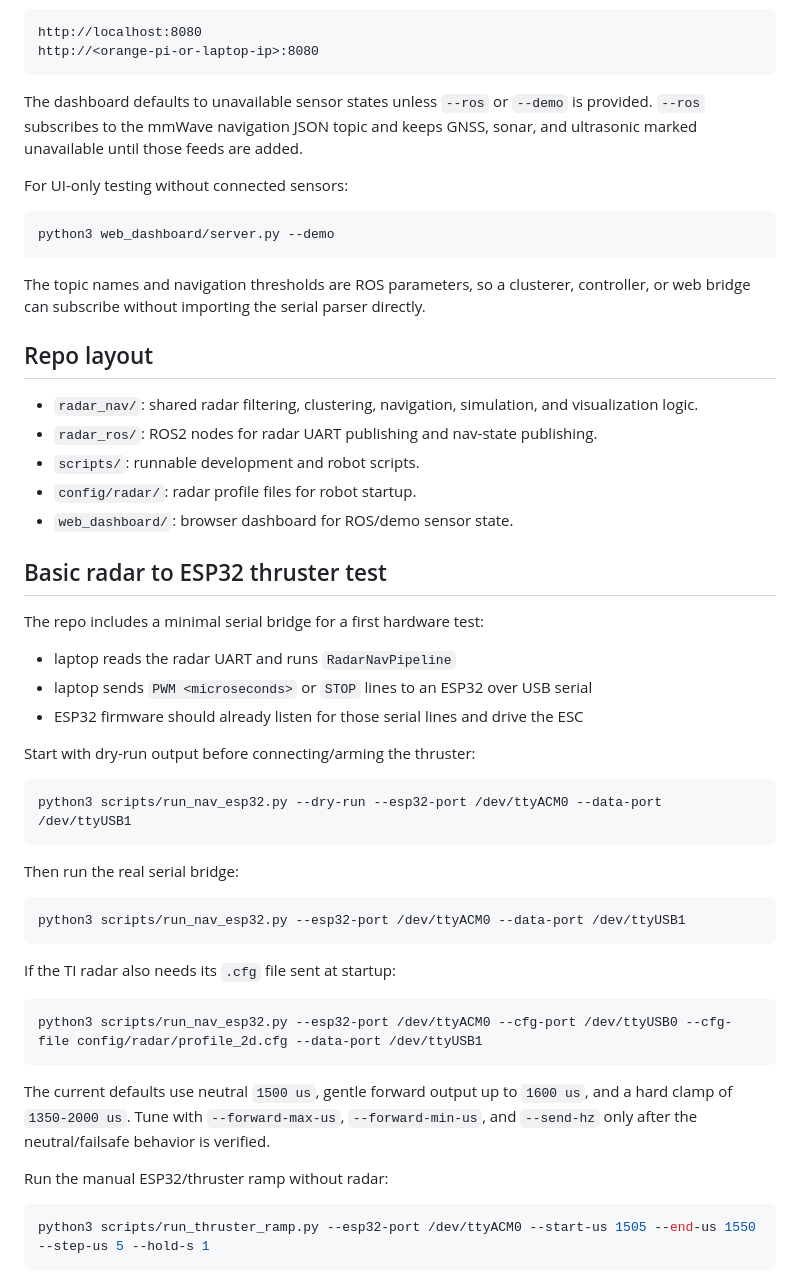
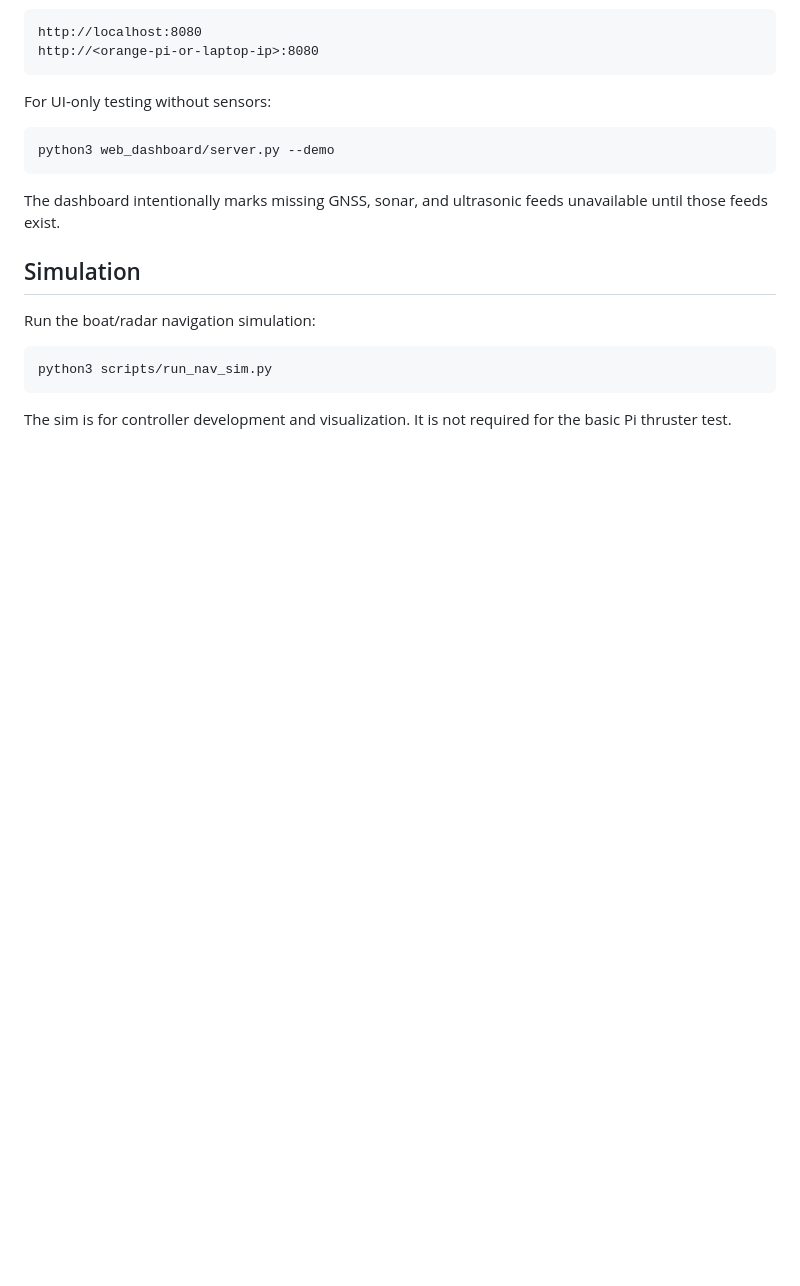
Before and after one commit to armutie/mtr-boat-core, a Markdown page: README.md, the part around one of its changes. Rendered like a GitHub page; blank space fills up the shorter version.

````diff
--- a/README.md
+++ b/README.md
@@ -88,54 +168,20 @@ http://localhost:8080
 http://<orange-pi-or-laptop-ip>:8080
 ```
 
-The dashboard defaults to unavailable sensor states unless `--ros` or `--demo` is provided. `--ros` subscribes to the mmWave navigation JSON topic and keeps GNSS, sonar, and ultrasonic marked unavailable until those feeds are added.
-
-For UI-only testing without connected sensors:
+For UI-only testing without sensors:
 
 ```bash
 python3 web_dashboard/server.py --demo
 ```
 
-The topic names and navigation thresholds are ROS parameters, so a clusterer, controller, or web bridge can subscribe without importing the serial parser directly.
+The dashboard intentionally marks missing GNSS, sonar, and ultrasonic feeds unavailable until those feeds exist.
 
-## Repo layout
+## Simulation
 
-- `radar_nav/`: shared radar filtering, clustering, navigation, simulation, and visualization logic.
-- `radar_ros/`: ROS2 nodes for radar UART publishing and nav-state publishing.
-- `scripts/`: runnable development and robot scripts.
-- `config/radar/`: radar profile files for robot startup.
-- `web_dashboard/`: browser dashboard for ROS/demo sensor state.
-
-## Basic radar to ESP32 thruster test
-
-The repo includes a minimal serial bridge for a first hardware test:
-
-- laptop reads the radar UART and runs `RadarNavPipeline`
-- laptop sends `PWM <microseconds>` or `STOP` lines to an ESP32 over USB serial
-- ESP32 firmware should already listen for those serial lines and drive the ESC
-
-Start with dry-run output before connecting/arming the thruster:
+Run the boat/radar navigation simulation:
 
 ```bash
-python3 scripts/run_nav_esp32.py --dry-run --esp32-port /dev/ttyACM0 --data-port /dev/ttyUSB1
+python3 scripts/run_nav_sim.py
 ```
 
-Then run the real serial bridge:
-
-```bash
-python3 scripts/run_nav_esp32.py --esp32-port /dev/ttyACM0 --data-port /dev/ttyUSB1
-```
-
-If the TI radar also needs its `.cfg` file sent at startup:
-
-```bash
-python3 scripts/run_nav_esp32.py --esp32-port /dev/ttyACM0 --cfg-port /dev/ttyUSB0 --cfg-file config/radar/profile_2d.cfg --data-port /dev/ttyUSB1
-```
-
-The current defaults use neutral `1500 us`, gentle forward output up to `1600 us`, and a hard clamp of `1350-2000 us`. Tune with `--forward-max-us`, `--forward-min-us`, and `--send-hz` only after the neutral/failsafe behavior is verified.
-
-Run the manual ESP32/thruster ramp without radar:
-
-```bash
-python3 scripts/run_thruster_ramp.py --esp32-port /dev/ttyACM0 --start-us 1505 --end-us 1550 --step-us 5 --hold-s 1
-```
+The sim is for controller development and visualization. It is not required for the basic Pi thruster test.
````
Also changed, not shown: other parts of README.md (+118 -38 lines).
